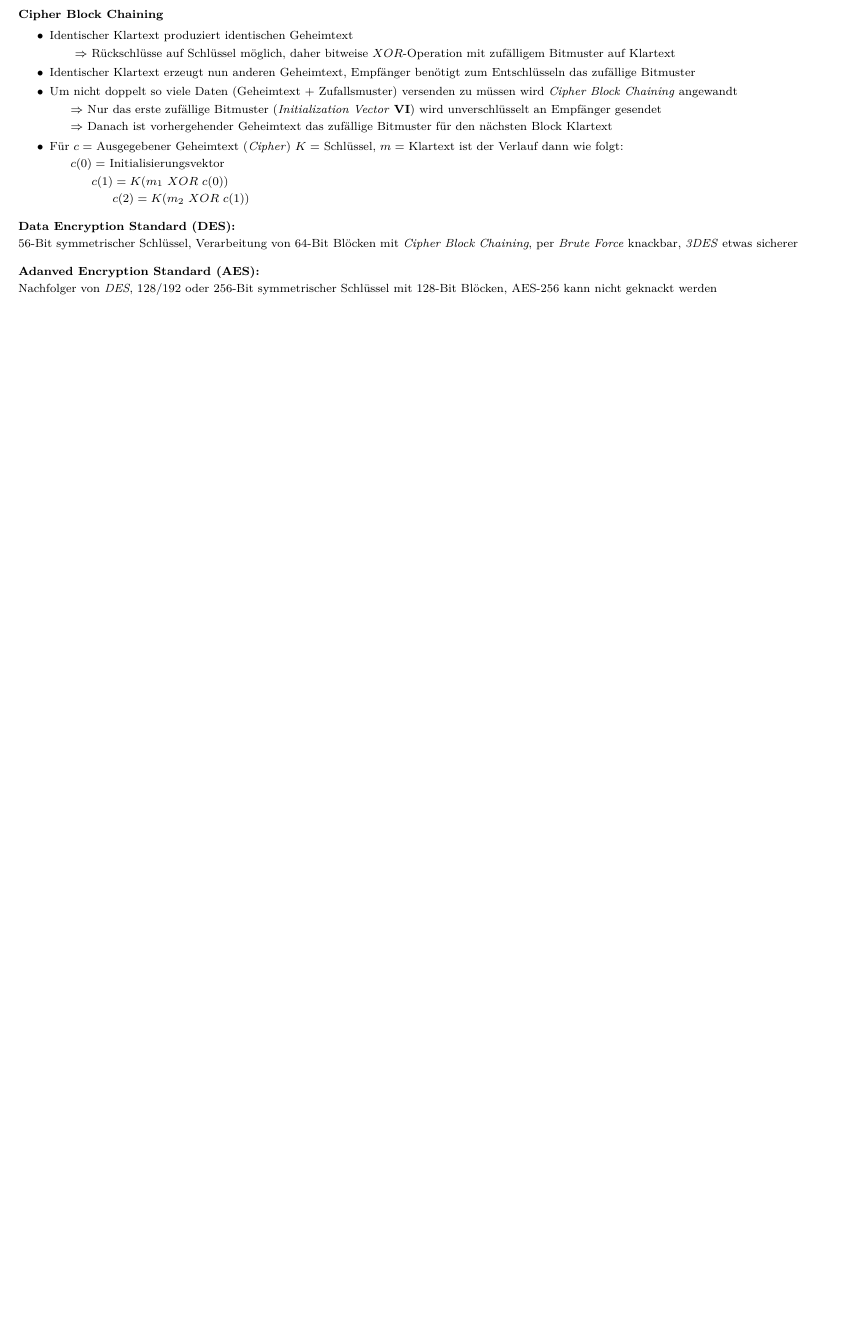
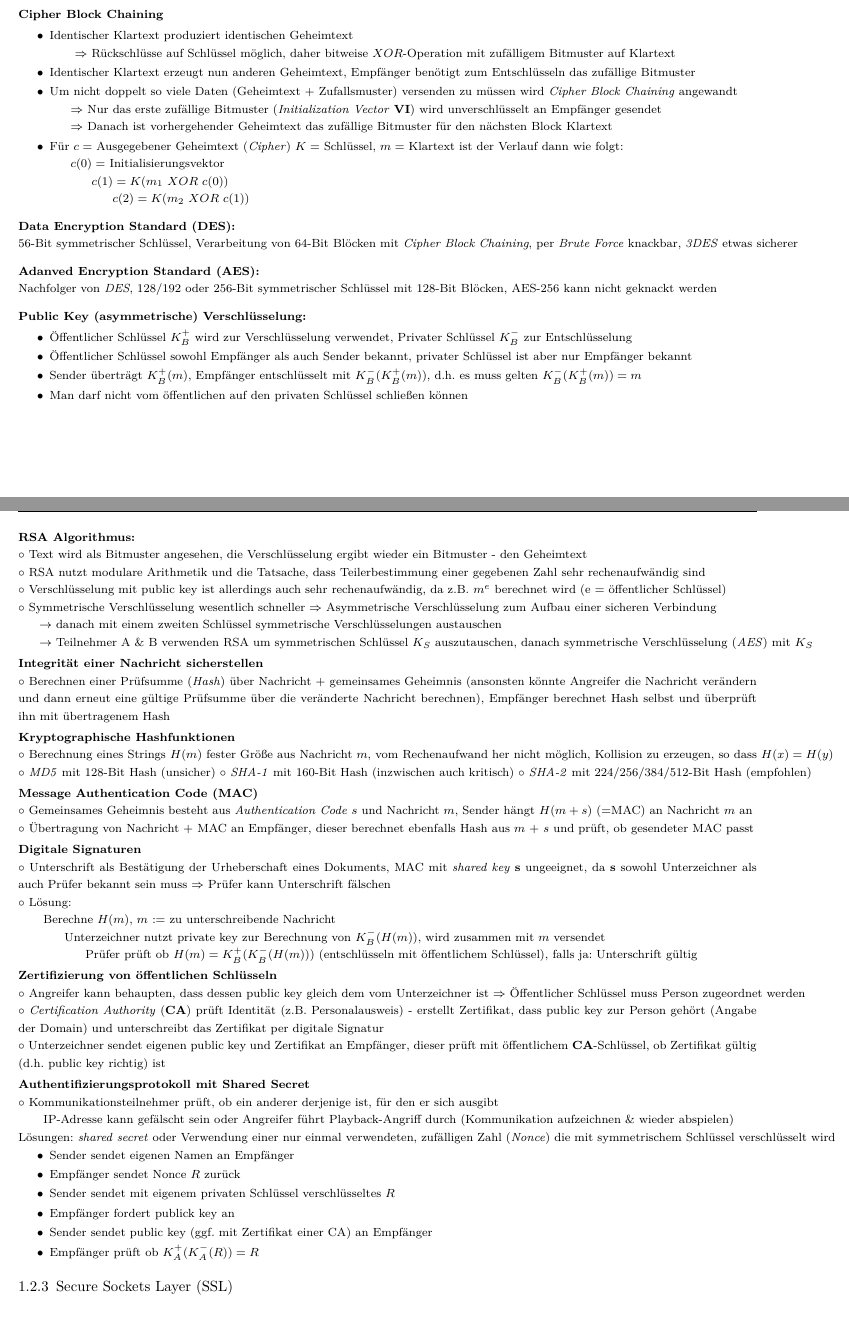
Before and after one commit to Bresenham/Netzwerke2Projekt, a LaTeX thesis (Stoffzusammenfassung/document.tex): part of page 7 of 7 before the commit and two parts of pages 7 and 8 of 8 after it, the two joined at a grey line, cut so that both start at the same text, the shorter picture padded with empty space. The pictures show the PDF file Stoffzusammenfassung/document.pdf that the author committed with the source; the source files are stored in an older character set and shown here as Unicode.

Commit message:
Zusammenfassung Grundlagen Kryptographie abgeschlossen

```diff
--- a/Stoffzusammenfassung/document.tex
+++ b/Stoffzusammenfassung/document.tex
@@ -581,5 +581,72 @@ $\circ$ \textbf{Betriebssicherheit:} Absicherung des Firmennetzes gegen Eingriff
 
 \vspace{-2em}
 \textbf{Adanved Encryption Standard (AES):}\\
-Nachfolger von \textit{DES}, 128/192 oder 256-Bit symmetrischer Schlüssel mit 128-Bit Blöcken, AES-256 kann nicht geknackt werden
+Nachfolger von \textit{DES}, 128/192 oder 256-Bit symmetrischer Schlüssel mit 128-Bit Blöcken, AES-256 kann nicht geknackt werden\\
+
+\vspace{-2em}
+\textbf{Public Key (asymmetrische) Verschlüsselung:}\\
+\vspace{-2.5em}
+\begin{itemize}
+	\setlength\itemsep{-1.25em}
+	\item Öffentlicher Schlüssel $K_B^+$ wird zur Verschlüsselung verwendet,  Privater Schlüssel $K_B^-$ zur Entschlüsselung
+	\item Öffentlicher Schlüssel sowohl Empfänger als auch Sender bekannt, privater Schlüssel ist aber nur Empfänger bekannt
+	\item Sender überträgt $K_B^+(m)$, Empfänger entschlüsselt mit $K_B^-(K_B^+(m))$, d.h. es muss gelten $K_B^-(K_B^+(m)) = m$
+	\item Man darf nicht vom öffentlichen auf den privaten Schlüssel schließen können
+\end{itemize}
+\newpage
+
+\textbf{RSA Algorithmus:}\\
+$\circ$ Text wird als Bitmuster angesehen, die Verschlüsselung ergibt wieder ein Bitmuster - den Geheimtext\\
+$\circ$ RSA nutzt modulare Arithmetik und die Tatsache, dass Teilerbestimmung einer gegebenen Zahl sehr rechenaufwändig sind\\
+$\circ$ Verschlüsselung mit public key ist allerdings auch sehr rechenaufwändig, da z.B. $m^e$ berechnet wird (e = öffentlicher Schlüssel)\\
+$\circ$ Symmetrische Verschlüsselung wesentlich schneller $\Rightarrow$ Asymmetrische Verschlüsselung zum Aufbau einer sicheren Verbindung\\
+\hspace*{5mm}$\rightarrow$ danach mit einem zweiten Schlüssel symmetrische Verschlüsselungen austauschen\\
+\text{\hspace*{5mm}$\rightarrow$ Teilnehmer A \& B verwenden RSA um symmetrischen Schlüssel $K_S$ auszutauschen, danach symmetrische Verschlüsselung (\textit{AES}) mit $K_S$}\\
+
+\vspace{-2.5em}
+\textbf{Integrität einer Nachricht sicherstellen}\\
+$\circ$ Berechnen einer Prüfsumme (\textit{Hash}) über Nachricht + gemeinsames Geheimnis (ansonsten könnte Angreifer die Nachricht verändern und dann erneut eine gültige Prüfsumme über die veränderte Nachricht berechnen), Empfänger berechnet Hash selbst und überprüft ihn mit übertragenem Hash\\
+
+\vspace{-2.5em}
+\textbf{Kryptographische Hashfunktionen}\\
+\text{$\circ$ Berechnung eines Strings $H(m)$ fester Größe aus Nachricht $m$, vom Rechenaufwand her nicht möglich, Kollision zu erzeugen, so dass $H(x) = H(y)$}\\
+\text{$\circ$ \textit{MD5} mit 128-Bit Hash (unsicher) $\circ$ \textit{SHA-1} mit 160-Bit Hash (inzwischen auch kritisch) $\circ$ \textit{SHA-2} mit 224/256/384/512-Bit Hash (empfohlen)}\\
+
+\vspace{-2.5em}
+\textbf{Message Authentication Code (MAC)}\\
+$\circ$ Gemeinsames Geheimnis besteht aus \textit{Authentication Code} $s$ und Nachricht $m$, Sender hängt $H(m+s)$ (=MAC) an Nachricht $m$ an\\
+\text{$\circ$ Übertragung von Nachricht + MAC an Empfänger, dieser berechnet ebenfalls Hash aus $m$ + $s$ und prüft, ob gesendeter MAC passt}\\
+
+\vspace{-2.5em}
+\textbf{Digitale Signaturen}\\
+$\circ$ Unterschrift als Bestätigung der Urheberschaft eines Dokuments, MAC mit \textit{shared key} \textbf{s} ungeeignet, da \textbf{s} sowohl Unterzeichner als auch Prüfer bekannt sein muss $\Rightarrow$ Prüfer kann Unterschrift fälschen\\
+$\circ$ Lösung:\\
+\hspace*{5mm} Berechne $H(m)$, $m$ := zu unterschreibende Nachricht\\
+\hspace*{10mm} Unterzeichner nutzt private key zur Berechnung von $K_B^-(H(m))$, wird zusammen mit $m$ versendet\\
+\hspace*{15mm} Prüfer prüft ob $H(m) = K_B^+(K_B^-(H(m)))$ (entschlüsseln mit öffentlichem Schlüssel), falls ja: Unterschrift gültig\\
+
+\vspace{-2.5em}
+\textbf{Zertifizierung von öffentlichen Schlüsseln}\\
+\text{$\circ$ Angreifer kann behaupten, dass dessen public key gleich dem vom Unterzeichner ist $\Rightarrow$ Öffentlicher Schlüssel muss Person zugeordnet werden}\\
+$\circ$ \textit{Certification Authority} (\textbf{CA}) prüft Identität (z.B. Personalausweis) - erstellt Zertifikat, dass public key zur Person gehört (Angabe der Domain) und unterschreibt das Zertifikat per digitale Signatur\\
+$\circ$ Unterzeichner sendet eigenen public key und Zertifikat an Empfänger, dieser prüft mit öffentlichem \textbf{CA}-Schlüssel, ob Zertifikat gültig (d.h. public key richtig) ist\\
+
+\vspace{-2.5em}
+\textbf{Authentifizierungsprotokoll mit Shared Secret}\\
+$\circ$ Kommunikationsteilnehmer prüft, ob ein anderer derjenige ist, für den er sich ausgibt\\
+\hspace*{5mm} IP-Adresse kann gefälscht sein oder Angreifer führt Playback-Angriff durch (Kommunikation aufzeichnen \& wieder abspielen)\\
+\text{Lösungen: \textit{shared secret} oder Verwendung einer nur einmal verwendeten, zufälligen Zahl (\textit{Nonce}) die mit symmetrischem Schlüssel verschlüsselt wird}\\
+\vspace{-2.75em}
+\begin{itemize}
+	\setlength\itemsep{-1.25em}
+	\item Sender sendet eigenen Namen an Empfänger
+	\item Empfänger sendet Nonce $R$ zurück
+	\item Sender sendet mit eigenem privaten Schlüssel verschlüsseltes $R$
+	\item Empfänger fordert publick key an
+	\item Sender sendet public key (ggf. mit Zertifikat einer CA) an Empfänger
+	\item Empfänger prüft ob $K_A^+(K_A^-(R)) = R$
+\end{itemize}
+
+\vspace{-1.5em}
+\subsection{Secure Sockets Layer (SSL)}
 \end{document}
```
Also changed, not shown: Stoffzusammenfassung/document.pdf, 4 other files.
